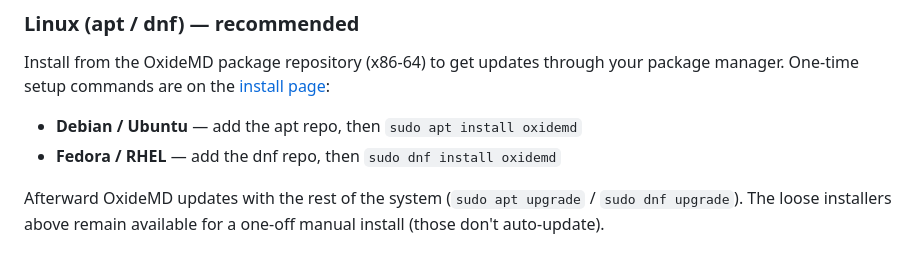
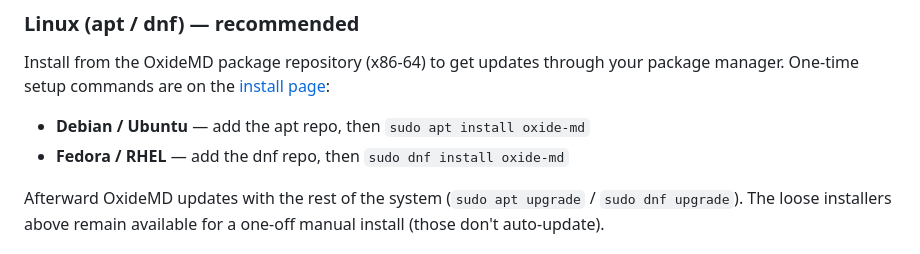
Before and after one commit to FenrirTheGray/OxideMD, a Markdown page: README.md, the part around the change. Rendered like a GitHub page.

Commit message:
docs: correct apt/dnf package name to oxide-md

```diff
--- a/README.md
+++ b/README.md
@@ -67,8 +67,8 @@ Install from the OxideMD package repository (x86-64) to get updates through your
 package manager. One-time setup commands are on the
 [install page](https://fenrirthegray.github.io/OxideMD/):
 
-- **Debian / Ubuntu** — add the apt repo, then `sudo apt install oxidemd`
-- **Fedora / RHEL** — add the dnf repo, then `sudo dnf install oxidemd`
+- **Debian / Ubuntu** — add the apt repo, then `sudo apt install oxide-md`
+- **Fedora / RHEL** — add the dnf repo, then `sudo dnf install oxide-md`
 
 Afterward OxideMD updates with the rest of the system (`sudo apt upgrade` /
 `sudo dnf upgrade`). The loose installers above remain available for a one-off
```
Also changed, not shown: CHANGELOG.md (+1 -1 lines).
